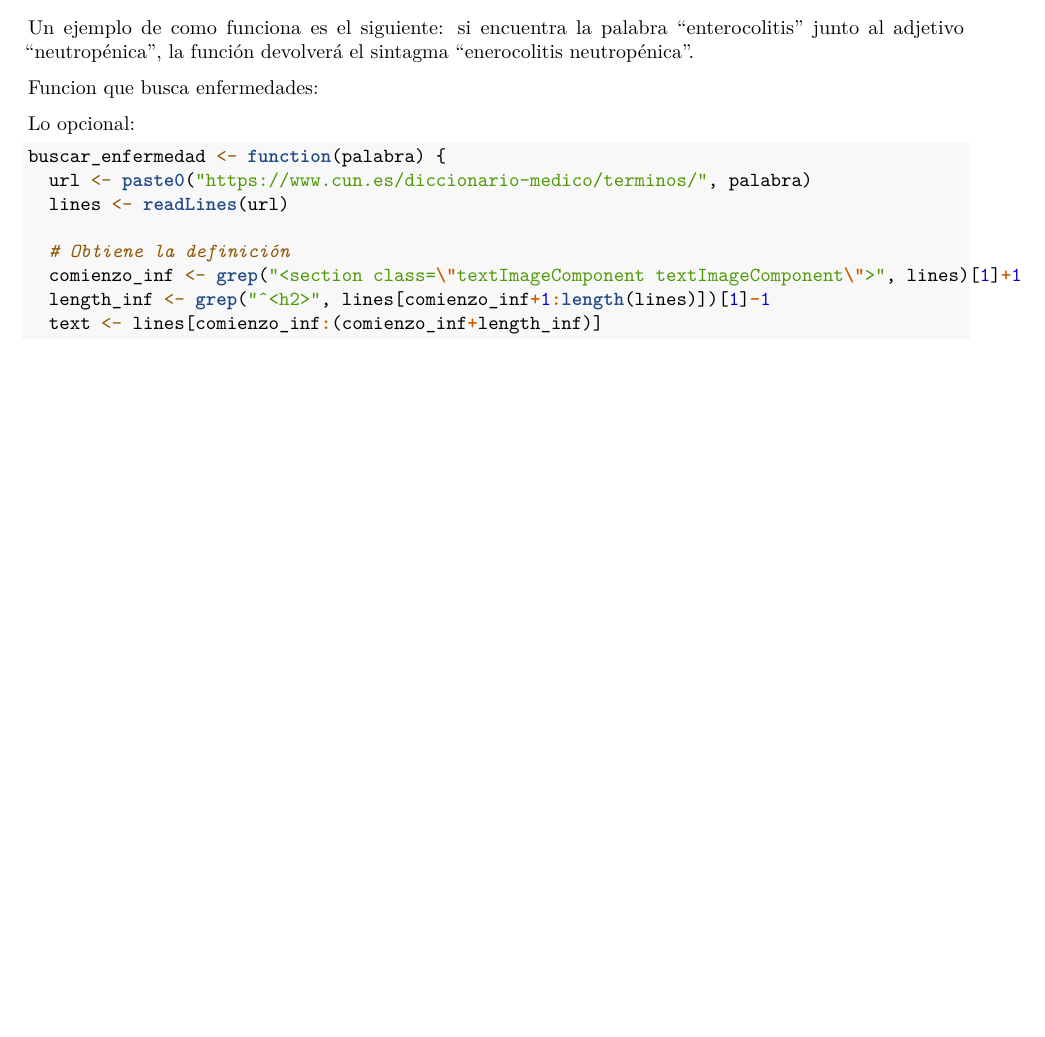
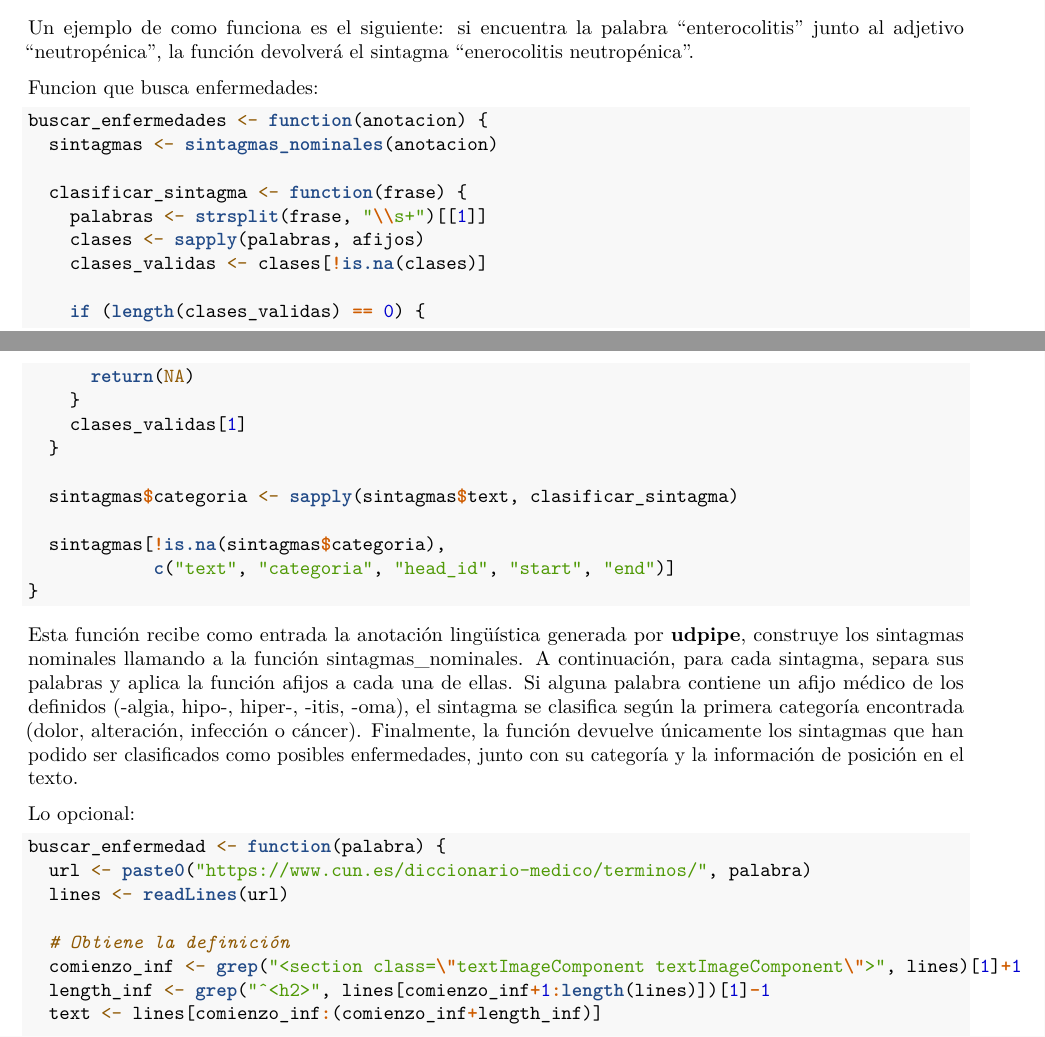
Before and after one commit to lauragagonzalez/TrabajoPLN, an R Markdown document (trabajo.Rmd): part of page 2 of 4 before the commit and two parts of pages 2 and 3 of 4 after it, the two joined at a grey line, cut so that both start at the same text, the shorter picture padded with empty space. Rendered offline with R 4.5, knitr and Pandoc, then LaTeX, with nearby package versions.

Commit message:
Update trabajo.Rmd

````diff
--- a/trabajo.Rmd
+++ b/trabajo.Rmd
@@ -97,8 +97,30 @@ Un ejemplo de como funciona es el siguiente: si encuentra la palabra "enterocoli
 
 Funcion que busca enfermedades:
 ```{r}
+buscar_enfermedades <- function(anotacion) {
+  sintagmas <- sintagmas_nominales(anotacion)
 
+  clasificar_sintagma <- function(frase) {
+    palabras <- strsplit(frase, "\\s+")[[1]]
+    clases <- sapply(palabras, afijos)
+    clases_validas <- clases[!is.na(clases)]
+
+    if (length(clases_validas) == 0) {
+      return(NA)
+    }
+    clases_validas[1]
+  }
+
+  sintagmas$categoria <- sapply(sintagmas$text, clasificar_sintagma)
+
+  sintagmas[!is.na(sintagmas$categoria),
+            c("text", "categoria", "head_id", "start", "end")]
+}
 ```
+Esta función recibe como entrada la anotación lingüística generada por **udpipe**, construye los sintagmas nominales llamando a la función sintagmas_nominales. A continuación, para cada sintagma, separa sus palabras y aplica la función afijos a cada una de ellas.
+Si alguna palabra contiene un afijo médico de los definidos (-algia, hipo-, hiper-, -itis, -oma), el sintagma se clasifica según la primera categoría encontrada (dolor, alteración, infección o cáncer).
+Finalmente, la función devuelve únicamente los sintagmas que han podido ser clasificados como posibles enfermedades, junto con su categoría y la información de posición en el texto.
+
 
 Lo opcional:
 ```{r}
````
Also changed, not shown: trabajo.Rmd (2 more changed lines).
